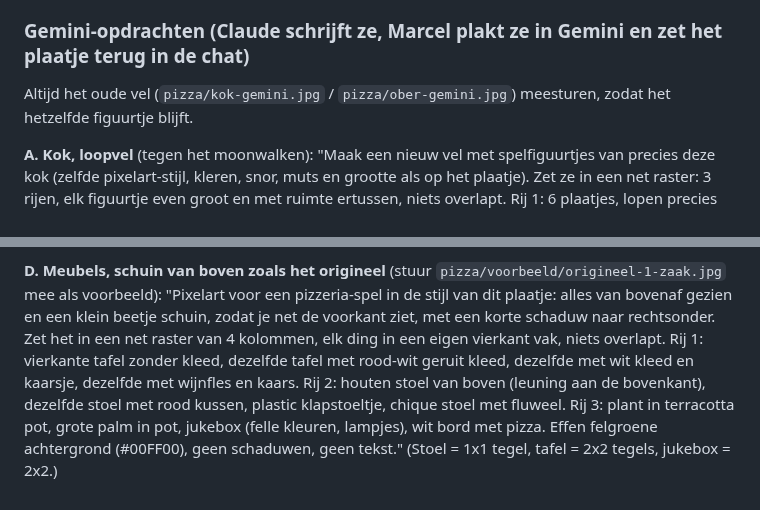
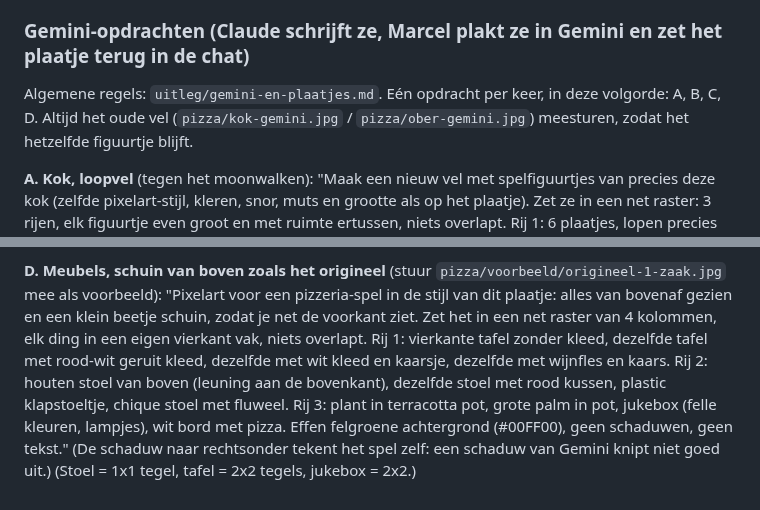
Before and after one commit to deweef/spelletjes, a Markdown page: pizza/PLAN.md, 2 parts joined by grey strips. Rendered like a GitHub page.

Commit message:
Pizzabaas: meubelopdracht zonder schaduw, volgorde van de Gemini-opdrachten
Co-Authored-By: Claude Opus 5.5 <noreply@anthropic.com>
Claude-Session: https://claude.ai/code/session_01A1NZDKEqH4AvFTuhgNYDbP

```diff
--- a/pizza/PLAN.md
+++ b/pizza/PLAN.md
@@ -63,6 +63,7 @@ tafels slepen, jukebox 2x2. Punten 6 en 7 wachten op nieuwe Gemini-vellen van Ma
   kleren … effen felgroene achtergrond, geen schaduwen, geen tekst".
 
 ### Gemini-opdrachten (Claude schrijft ze, Marcel plakt ze in Gemini en zet het plaatje terug in de chat)
+Algemene regels: `uitleg/gemini-en-plaatjes.md`. Eén opdracht per keer, in deze volgorde: A, B, C, D.
 Altijd het oude vel (`pizza/kok-gemini.jpg` / `pizza/ober-gemini.jpg`) meesturen, zodat het hetzelfde figuurtje blijft.
 
 **A. Kok, loopvel** (tegen het moonwalken):
@@ -85,10 +86,10 @@ geen schaduwen, geen tekst."
 
 **D. Meubels, schuin van boven zoals het origineel** (stuur `pizza/voorbeeld/origineel-1-zaak.jpg` mee als voorbeeld):
 "Pixelart voor een pizzeria-spel in de stijl van dit plaatje: alles van bovenaf gezien en een klein beetje schuin, zodat je net de
-voorkant ziet, met een korte schaduw naar rechtsonder. Zet het in een net raster van
+voorkant ziet. Zet het in een net raster van
 4 kolommen, elk ding in een eigen vierkant vak, niets overlapt. Rij 1: vierkante tafel zonder kleed, dezelfde tafel met
 rood-wit geruit kleed, dezelfde met wit kleed en kaarsje, dezelfde met wijnfles en kaars. Rij 2: houten stoel van boven
 (leuning aan de bovenkant), dezelfde stoel met rood kussen, plastic klapstoeltje, chique stoel met fluweel. Rij 3: plant in
 terracotta pot, grote palm in pot, jukebox (felle kleuren, lampjes), wit bord met pizza. Effen felgroene achtergrond (#00FF00),
-geen schaduwen, geen tekst."
+geen schaduwen, geen tekst." (De schaduw naar rechtsonder tekent het spel zelf: een schaduw van Gemini knipt niet goed uit.)
 (Stoel = 1x1 tegel, tafel = 2x2 tegels, jukebox = 2x2.)
```
